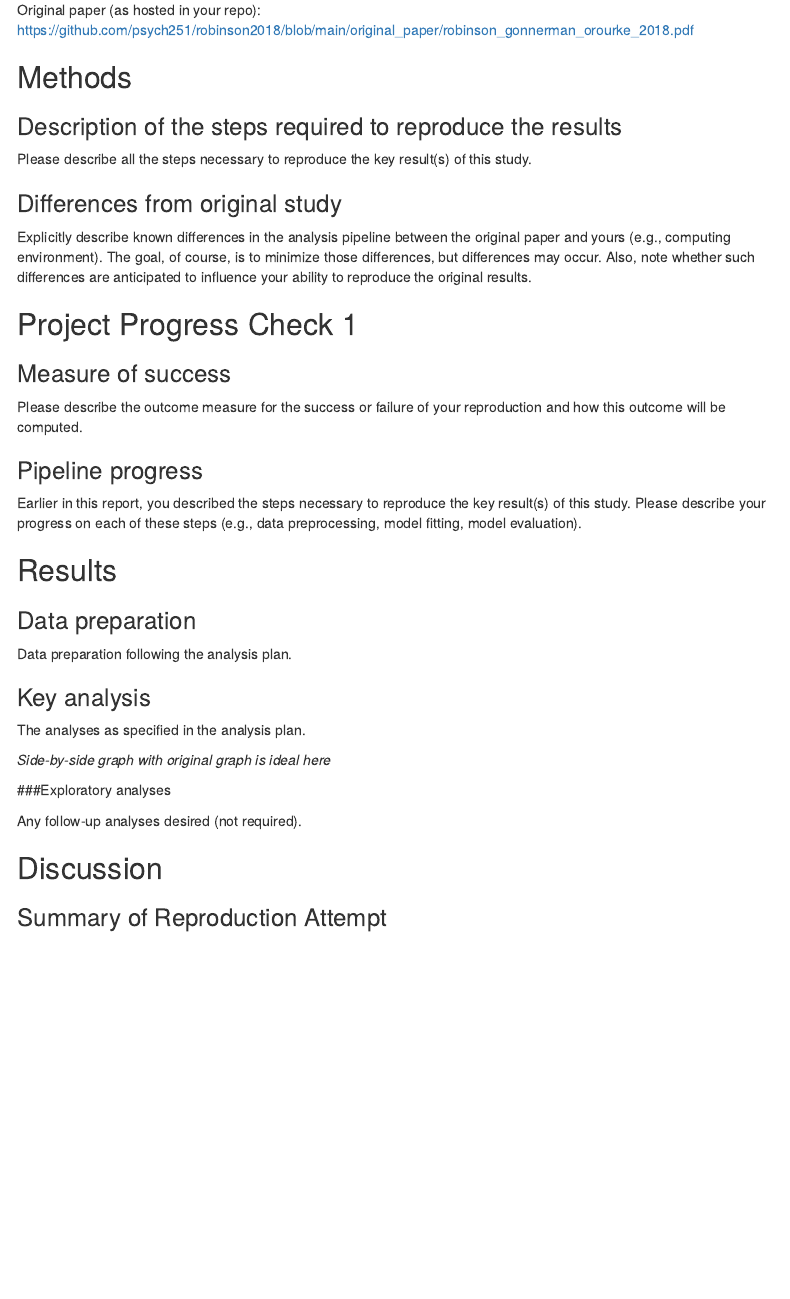
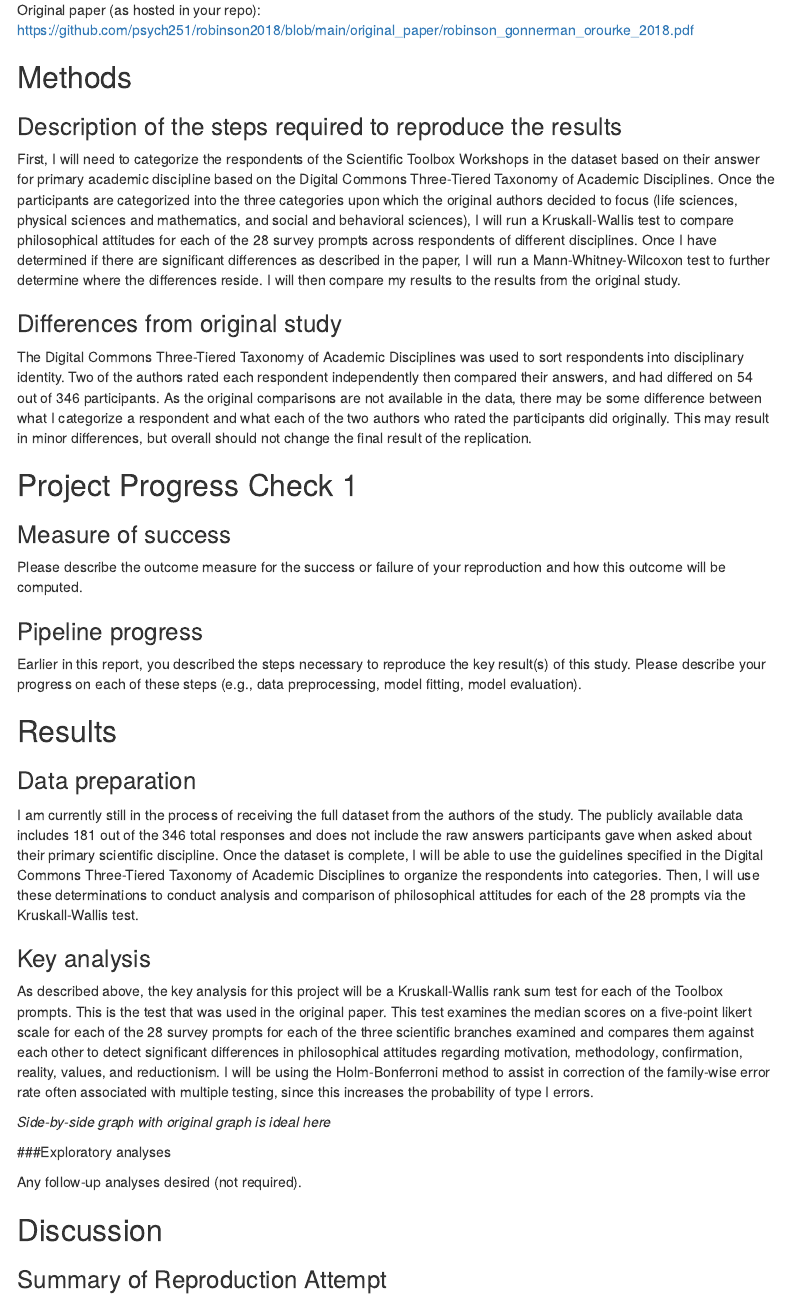
Before and after one commit to psych251/robinson2018, an R Markdown document (writeup/writeup1.Rmd): the page in a window 1100 px wide, from 1000 px down. Rendered offline with R 4.5, knitr and Pandoc, with nearby package versions; menus at the side of the page are left out.

Commit message:
Update writeup1.Rmd

````diff
--- a/writeup/writeup1.Rmd
+++ b/writeup/writeup1.Rmd
@@ -38,11 +38,12 @@ Original paper (as hosted in your repo): https://github.com/psych251/robinson201
 
 ### Description of the steps required to reproduce the results
 
-Please describe all the steps necessary to reproduce the key result(s) of this study.
+First, I will need to categorize the respondents of the Scientific Toolbox Workshops in the dataset based on their answer for primary academic discipline based on the Digital Commons Three-Tiered Taxonomy of Academic Disciplines. Once the participants are categorized into the three categories upon which the original authors decided to focus (life sciences, physical sciences and mathematics, and social and behavioral sciences), I will run a Kruskall-Wallis test to compare philosophical attitudes for each of the 28 survey prompts across respondents of different disciplines. Once I have determined if there are significant differences as described in the paper, I will run a Mann-Whitney-Wilcoxon test to further determine where the differences reside. I will then compare my results to the results from the original study.
+
 
 ### Differences from original study
 
-Explicitly describe known differences in the analysis pipeline between the original paper and yours (e.g., computing environment). The goal, of course, is to minimize those differences, but differences may occur. Also, note whether such differences are anticipated to influence your ability to reproduce the original results.
+The Digital Commons Three-Tiered Taxonomy of Academic Disciplines was used to sort respondents into disciplinary identity. Two of the authors rated each respondent independently then compared their answers, and had differed on 54 out of 346 participants. As the original comparisons are not available in the data, there may be some difference between what I categorize a respondent and what each of the two authors who rated the participants did originally. This may result in minor differences, but overall should not change the final result of the replication.
 
 ## Project Progress Check 1
 
@@ -60,7 +61,7 @@ Earlier in this report, you described the steps necessary to reproduce the key r
 
 ### Data preparation
 
-Data preparation following the analysis plan.
+I am currently still in the process of receiving the full dataset from the authors of the study. The publicly available data includes 181 out of the 346 total responses and does not include the raw answers participants gave when asked about their primary scientific discipline. Once the dataset is complete, I will be able to use the guidelines specified in the Digital Commons Three-Tiered Taxonomy of Academic Disciplines to organize the respondents into categories. Then, I will use these determinations to conduct analysis and comparison of philosophical attitudes for each of the 28 prompts via the Kruskall-Wallis test.
 
 ```{r include=F}
 ### Data Preparation
@@ -76,7 +77,7 @@ Data preparation following the analysis plan.
 
 ### Key analysis
 
-The analyses as specified in the analysis plan.
+As described above, the key analysis for this project will be a Kruskall-Wallis rank sum test for each of the Toolbox prompts. This is the test that was used in the original paper. This test examines the median scores on a five-point likert scale for each of the 28 survey prompts for each of the three scientific branches examined and compares them against each other to detect significant differences in philosophical attitudes regarding motivation, methodology, confirmation, reality, values, and reductionism. I will be using the Holm-Bonferroni method to assist in correction of the family-wise error rate often associated with multiple testing, since this increases the probability of type I errors.
 
 *Side-by-side graph with original graph is ideal here*
 
````
